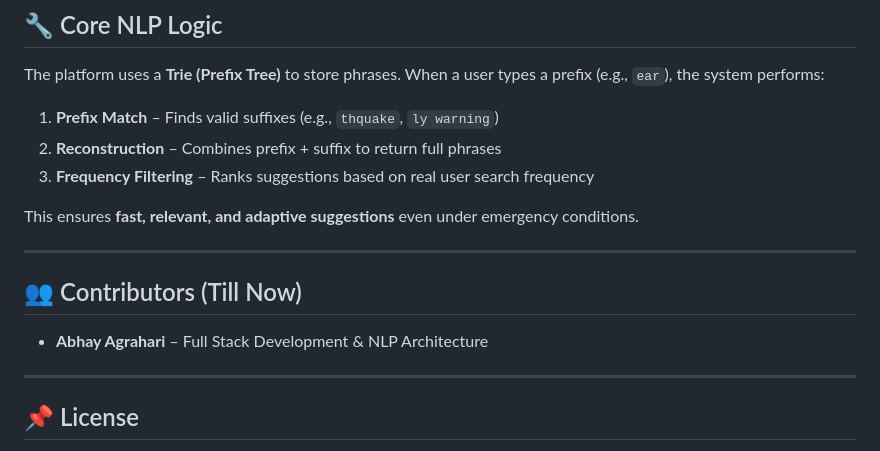
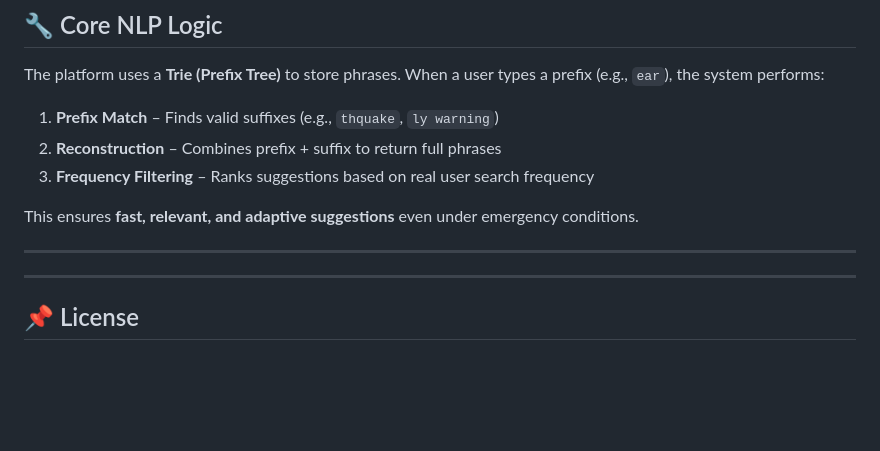
Before and after one commit to Aviral580/LifeLine, a Markdown page: README.md, the part around the change. Drawn GitHub-style; blank space fills up the shorter version.

Commit message:
updated from README
updated from the README.

```diff
--- a/README.md
+++ b/README.md
@@ -106,9 +106,6 @@ This ensures **fast, relevant, and adaptive suggestions** even under emergency c
 
 ---
 
-## 👥 Contributors (Till Now)
-
-- **Abhay Agrahari** – Full Stack Development & NLP Architecture
 
 ---
 
```
